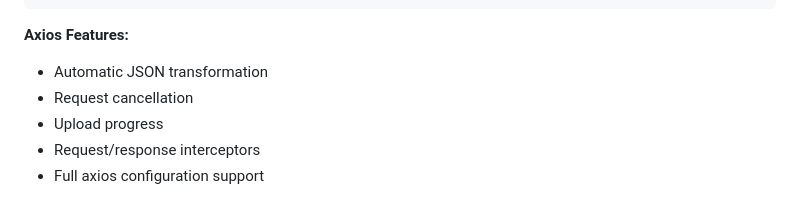
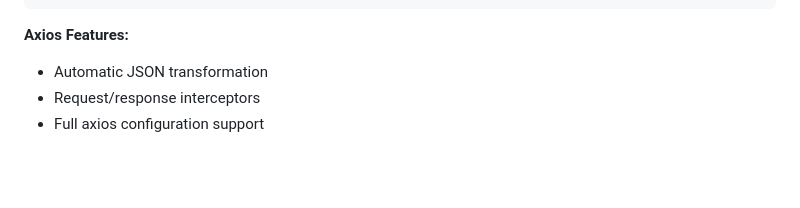
Before and after one commit to emilov2501/restify, a Markdown page: README.md, the part around the change. Drawn GitHub-style; blank space fills up the shorter version.

Commit message:
docs: remove unimplemented features from README

```diff
--- a/README.md
+++ b/README.md
@@ -309,8 +309,6 @@ const repo = new TodoRepository(axiosInstance);
 
 **Axios Features:**
 - Automatic JSON transformation
-- Request cancellation
-- Upload progress
 - Request/response interceptors
 - Full axios configuration support
 
```
